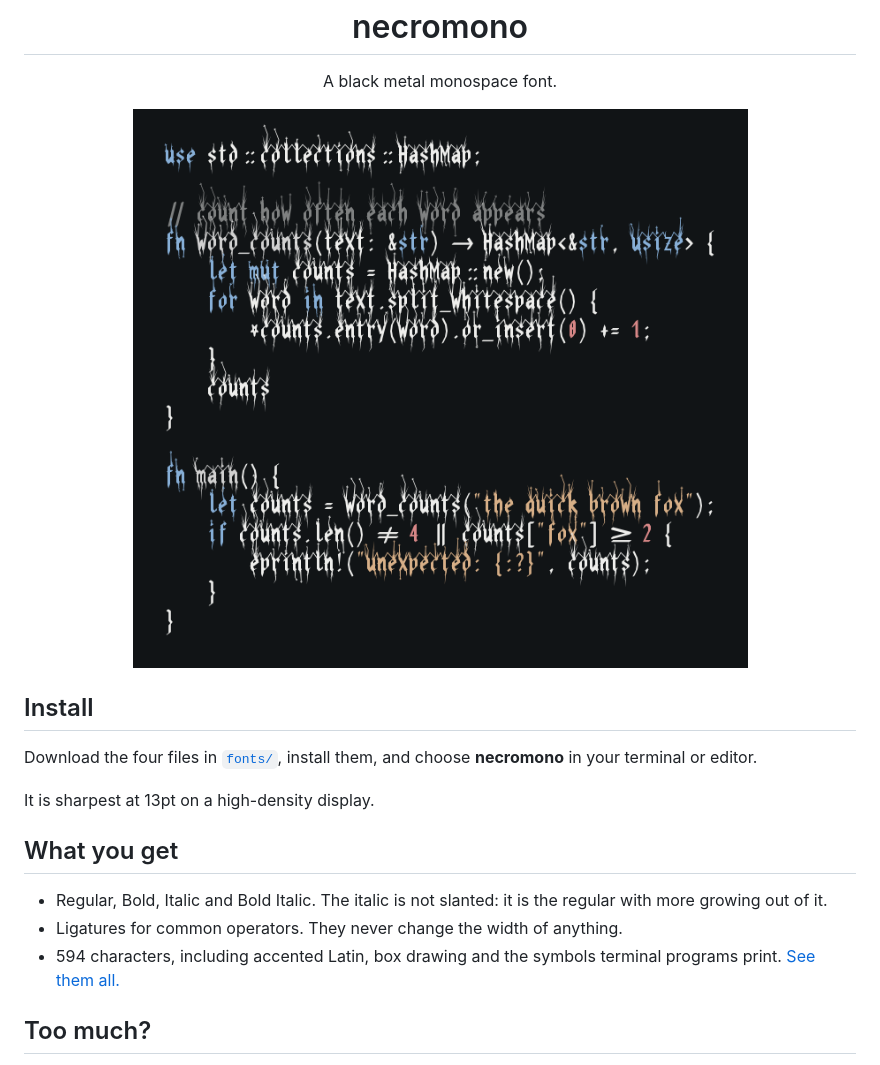
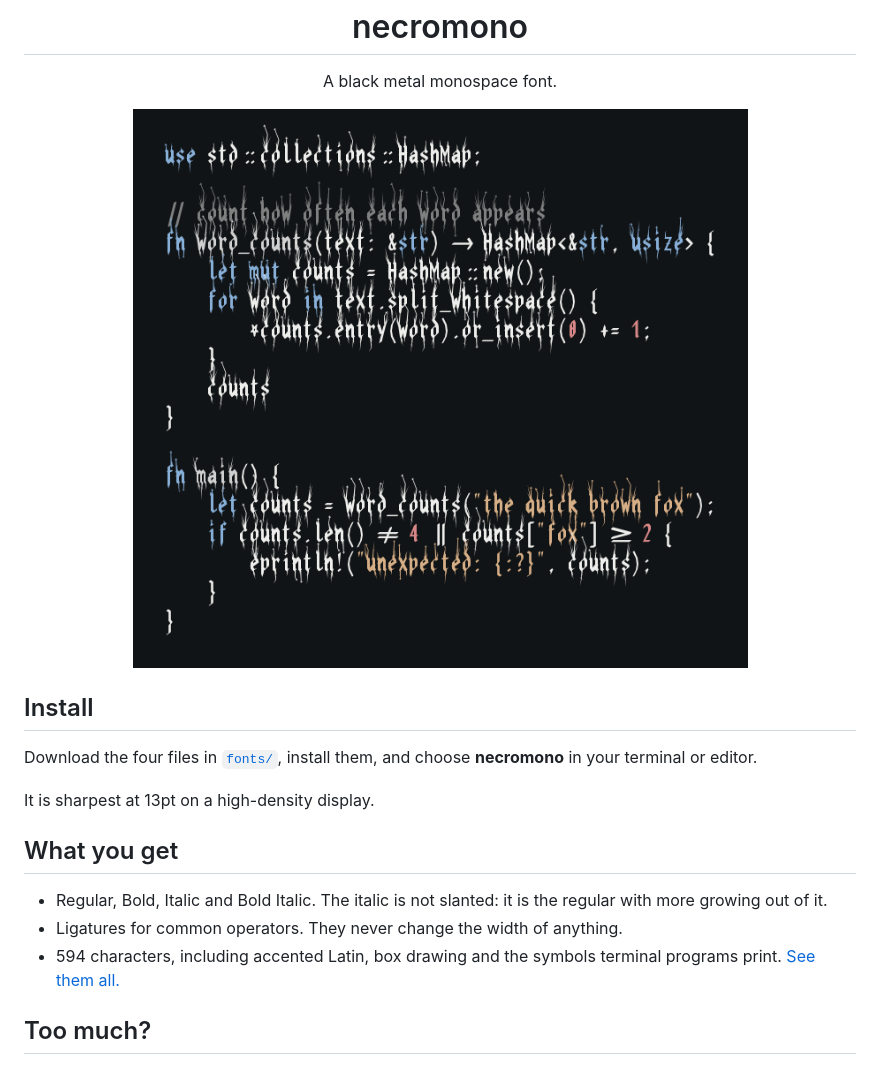
Before and after one commit to sebinsua/necromono, a Markdown page: README.md, the part around one of its changes. Rendered like a GitHub page; pictures changed too: docs/code-68af92c9.png (deleted), docs/code-6aba9da1.png (added).

```diff
--- a/README.md
+++ b/README.md
@@ -3,7 +3,7 @@
 <p align="center">A black metal monospace font.</p>
 
 <p align="center">
-  <img src="docs/code-68af92c9.png" width="696" alt="A short Rust source file set in necromono">
+  <img src="docs/code-6aba9da1.png" width="696" alt="A short Rust source file set in necromono">
 </p>
 
 ## Install
```
Also changed, not shown: other parts of README.md (+1 -1 lines), docs/characters-0bd61748.png (added), docs/characters-e3e493a3.png (deleted), 8 other files.
